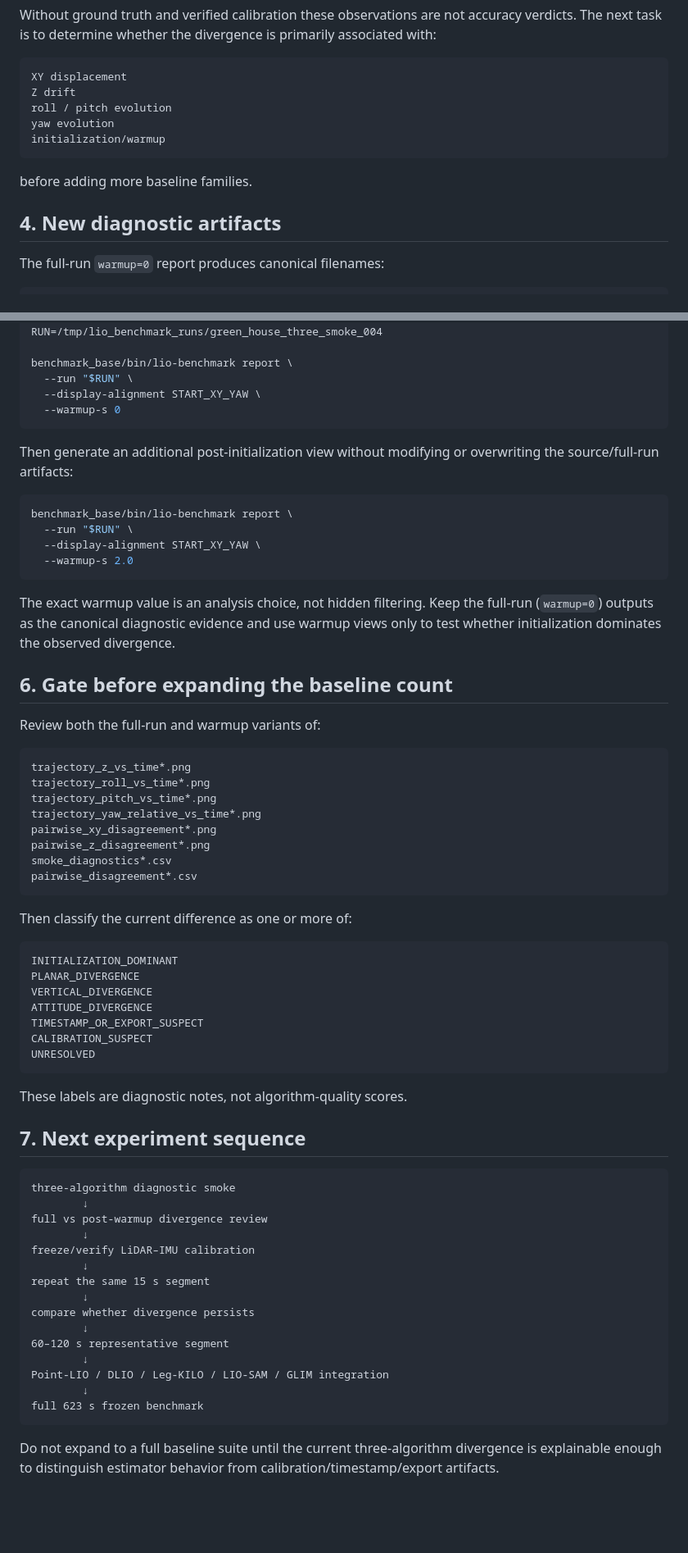
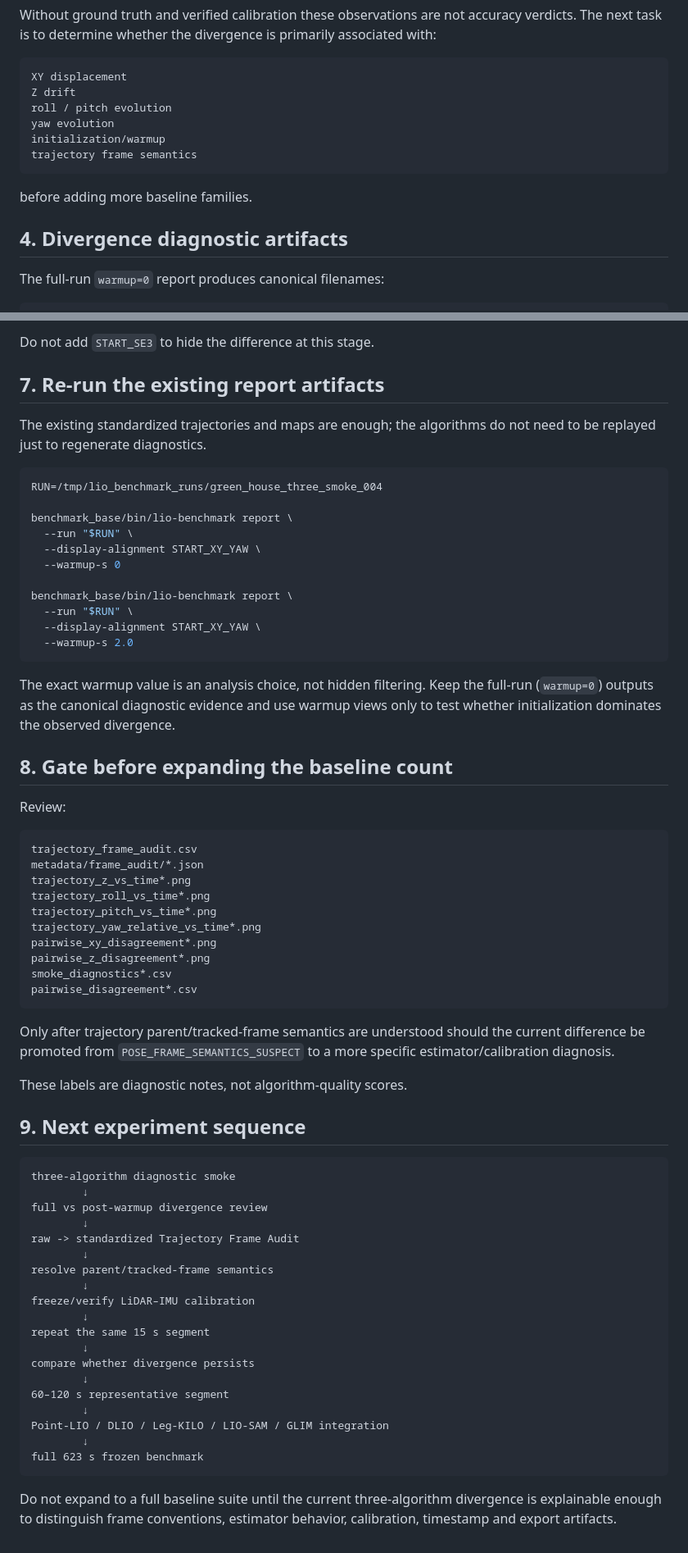
Before and after one commit to Aldoubt/lio_benchmark_tools, a Markdown page: docs/verification/green_house_three_algorithm_diagnostic_followup.md, 2 parts joined by grey strips. Shown at 82% size. Rendered like a GitHub page; blank space fills up the shorter version.

````diff
--- a/docs/verification/green_house_three_algorithm_diagnostic_followup.md
+++ b/docs/verification/green_house_three_algorithm_diagnostic_followup.md
@@ -51,11 +51,12 @@ Z drift
 roll / pitch evolution
 yaw evolution
 initialization/warmup
+trajectory frame semantics
 ```
 
 before adding more baseline families.
 
-## 4. New diagnostic artifacts
+## 4. Divergence diagnostic artifacts
 
 The full-run `warmup=0` report produces canonical filenames:
 
@@ -111,14 +185,17 @@ git pull --ff-only
+Do not add `START_SE3` to hide the difference at this stage.
+
+## 7. Re-run the existing report artifacts
+
+The existing standardized trajectories and maps are enough; the algorithms do not need to be replayed just to regenerate diagnostics.
+
+```bash
 RUN=/tmp/lio_benchmark_runs/green_house_three_smoke_004
 
 benchmark_base/bin/lio-benchmark report \
   --run "$RUN" \
   --display-alignment START_XY_YAW \
   --warmup-s 0
-```
 
-Then generate an additional post-initialization view without modifying or overwriting the source/full-run artifacts:
-
-```bash
 benchmark_base/bin/lio-benchmark report \
   --run "$RUN" \
   --display-alignment START_XY_YAW \
@@ -127,11 +204,13 @@ benchmark_base/bin/lio-benchmark report \
 
 The exact warmup value is an analysis choice, not hidden filtering. Keep the full-run (`warmup=0`) outputs as the canonical diagnostic evidence and use warmup views only to test whether initialization dominates the observed divergence.
 
-## 6. Gate before expanding the baseline count
+## 8. Gate before expanding the baseline count
 
-Review both the full-run and warmup variants of:
+Review:
 
 ```text
+trajectory_frame_audit.csv
+metadata/frame_audit/*.json
 trajectory_z_vs_time*.png
 trajectory_roll_vs_time*.png
 trajectory_pitch_vs_time*.png
@@ -142,26 +221,20 @@ smoke_diagnostics*.csv
 pairwise_disagreement*.csv
 ```
 
-Then classify the current difference as one or more of:
-
-```text
-INITIALIZATION_DOMINANT
-PLANAR_DIVERGENCE
-VERTICAL_DIVERGENCE
-ATTITUDE_DIVERGENCE
-TIMESTAMP_OR_EXPORT_SUSPECT
-CALIBRATION_SUSPECT
-UNRESOLVED
-```
+Only after trajectory parent/tracked-frame semantics are understood should the current difference be promoted from `POSE_FRAME_SEMANTICS_SUSPECT` to a more specific estimator/calibration diagnosis.
 
 These labels are diagnostic notes, not algorithm-quality scores.
 
-## 7. Next experiment sequence
+## 9. Next experiment sequence
 
 ```text
 three-algorithm diagnostic smoke
         ↓
 full vs post-warmup divergence review
+        ↓
+raw -> standardized Trajectory Frame Audit
+        ↓
+resolve parent/tracked-frame semantics
         ↓
 freeze/verify LiDAR–IMU calibration
         ↓
@@ -176,4 +249,4 @@ Point-LIO / DLIO / Leg-KILO / LIO-SAM / GLIM integration
 full 623 s frozen benchmark
 ```
 
-Do not expand to a full baseline suite until the current three-algorithm divergence is explainable enough to distinguish estimator behavior from calibration/timestamp/export artifacts.
+Do not expand to a full baseline suite until the current three-algorithm divergence is explainable enough to distinguish frame conventions, estimator behavior, calibration, timestamp and export artifacts.
````
Also changed, not shown: other parts of docs/verification/green_house_three_algorithm_diagnostic_followup.md (+75 -2 lines).
